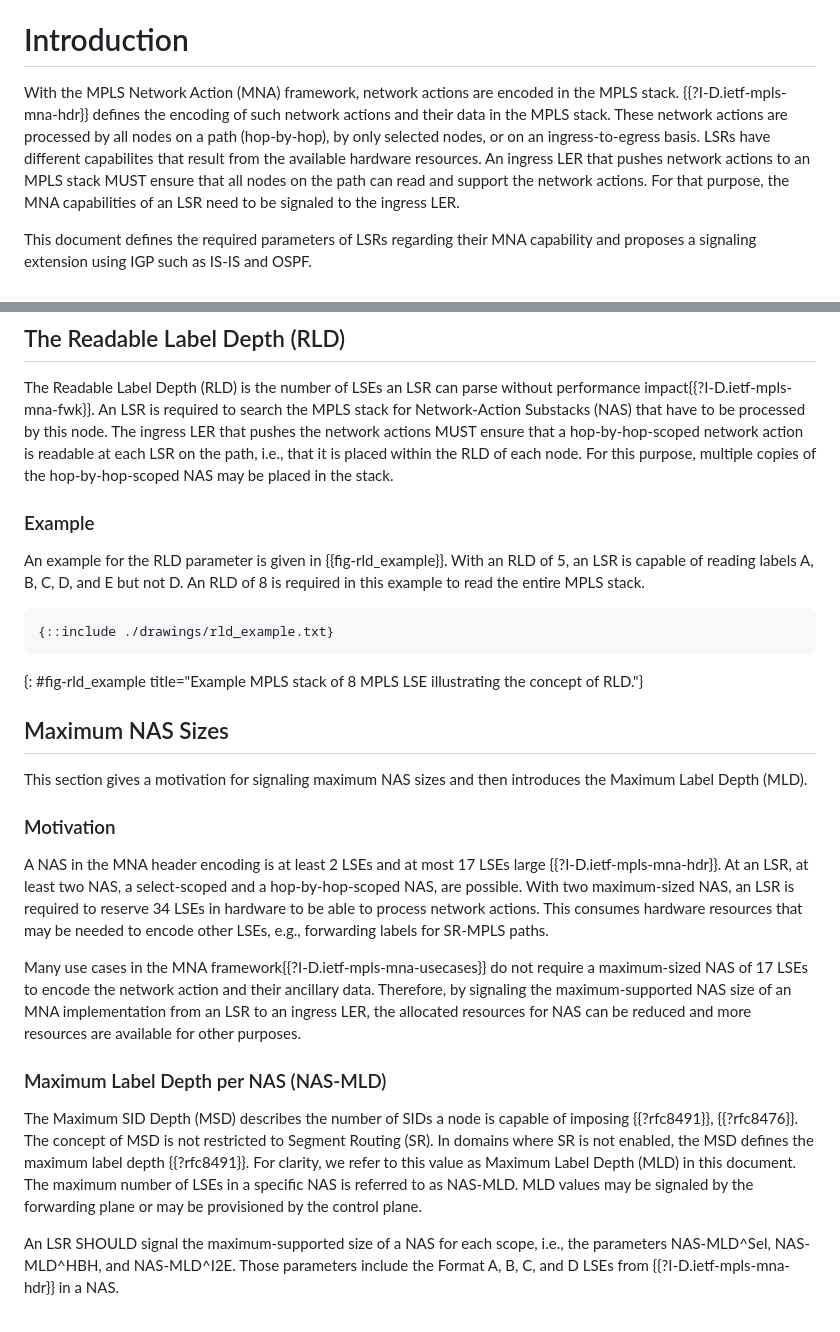
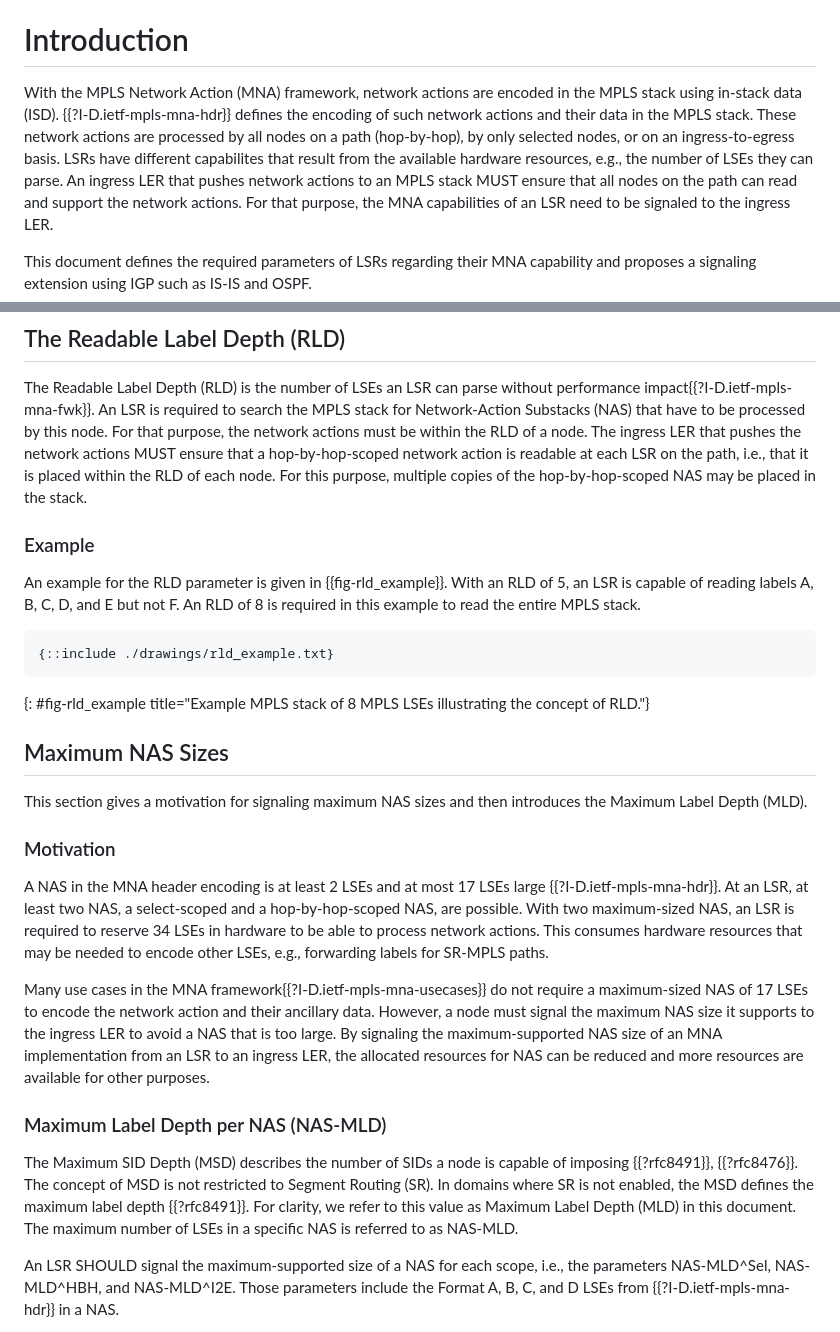
Before and after one commit to uni-tue-kn/draft-ihle-song-mpls-mna-signaling, a Markdown page: draft-ihle-song-mpls-mna-signaling.md, 2 parts joined by grey strips. Drawn GitHub-style.

Commit message:
Polishing

```diff
--- a/draft-ihle-song-mpls-mna-signaling.md
+++ b/draft-ihle-song-mpls-mna-signaling.md
@@ -57,10 +57,10 @@ For IS-IS and OSPF signaling, sub-TLV encodings based on existing mechanisms to
 
 # Introduction
 
-With the MPLS Network Action (MNA) framework, network actions are encoded in the MPLS stack.
+With the MPLS Network Action (MNA) framework, network actions are encoded in the MPLS stack using in-stack data (ISD).
 {{?I-D.ietf-mpls-mna-hdr}} defines the encoding of such network actions and their data in the MPLS stack.
 These network actions are processed by all nodes on a path (hop-by-hop), by only selected nodes, or on an ingress-to-egress basis.
-LSRs have different capabilites that result from the available hardware resources.
+LSRs have different capabilites that result from the available hardware resources, e.g., the number of LSEs they can parse.
 An ingress LER that pushes network actions to an MPLS stack MUST ensure that all nodes on the path can read and support the network actions.
 For that purpose, the MNA capabilities of an LSR need to be signaled to the ingress LER.
 
@@ -81,18 +81,19 @@ In this section, the parameters an LSR SHOULD signal to the ingress LER to indic
 
 The Readable Label Depth (RLD) is the number of LSEs an LSR can parse without performance impact{{?I-D.ietf-mpls-mna-fwk}}.
 An LSR is required to search the MPLS stack for Network-Action Substacks (NAS) that have to be processed by this node.
+For that purpose, the network actions must be within the RLD of a node.
 The ingress LER that pushes the network actions MUST ensure that a hop-by-hop-scoped network action is readable at each LSR on the path, i.e., that it is placed within the RLD of each node.
 For this purpose, multiple copies of the hop-by-hop-scoped NAS may be placed in the stack.
 
 ### Example
 
-An example for the RLD parameter is given in {{fig-rld_example}}. With an RLD of 5, an LSR is capable of reading labels A, B, C, D, and E but not D.
+An example for the RLD parameter is given in {{fig-rld_example}}. With an RLD of 5, an LSR is capable of reading labels A, B, C, D, and E but not F.
 An RLD of 8 is required in this example to read the entire MPLS stack.
 
 ~~~~
 {::include ./drawings/rld_example.txt}
 ~~~~
-{: #fig-rld_example title="Example MPLS stack of 8 MPLS LSE illustrating the concept of RLD."}
+{: #fig-rld_example title="Example MPLS stack of 8 MPLS LSEs illustrating the concept of RLD."}
 
 ## Maximum NAS Sizes
 This section gives a motivation for signaling maximum NAS sizes and then introduces the Maximum Label Depth (MLD).
@@ -104,7 +105,8 @@ With two maximum-sized NAS, an LSR is required to reserve 34 LSEs in hardware to
 This consumes hardware resources that may be needed to encode other LSEs, e.g., forwarding labels for SR-MPLS paths.
 
 Many use cases in the MNA framework{{?I-D.ietf-mpls-mna-usecases}} do not require a maximum-sized NAS of 17 LSEs to encode the network action and their ancillary data.
-Therefore, by signaling the maximum-supported NAS size of an MNA implementation from an LSR to an ingress LER, the allocated resources for NAS can be reduced and more resources are available for other purposes.
+However, a node must signal the maximum NAS size it supports to the ingress LER to avoid a NAS that is too large.
+By signaling the maximum-supported NAS size of an MNA implementation from an LSR to an ingress LER, the allocated resources for NAS can be reduced and more resources are available for other purposes.
 
 ### Maximum Label Depth per NAS (NAS-MLD)
 The Maximum SID Depth (MSD) describes the number of SIDs a node is capable of imposing {{?rfc8491}}, {{?rfc8476}}.
@@ -112,7 +114,6 @@ The concept of MSD is not restricted to Segment Routing (SR).
 In domains where SR is not enabled, the MSD defines the maximum label depth {{?rfc8491}}.
 For clarity, we refer to this value as Maximum Label Depth (MLD) in this document.
 The maximum number of LSEs in a specific NAS is referred to as NAS-MLD.
-MLD values may be signaled by the forwarding plane or may be provisioned by the control plane.
 
 An LSR SHOULD signal the maximum-supported size of a NAS for each scope, i.e., the parameters NAS-MLD^Sel, NAS-MLD^HBH, and NAS-MLD^I2E.
 Those parameters include the Format A, B, C, and D LSEs from {{?I-D.ietf-mpls-mna-hdr}} in a NAS.
```
